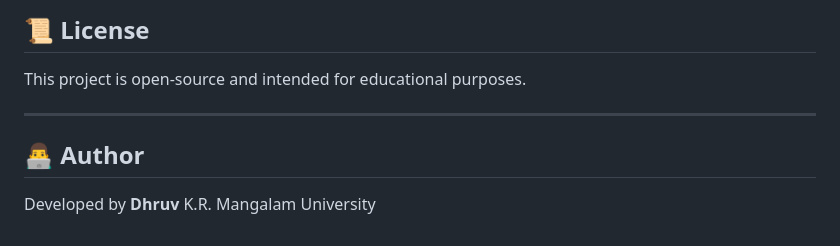
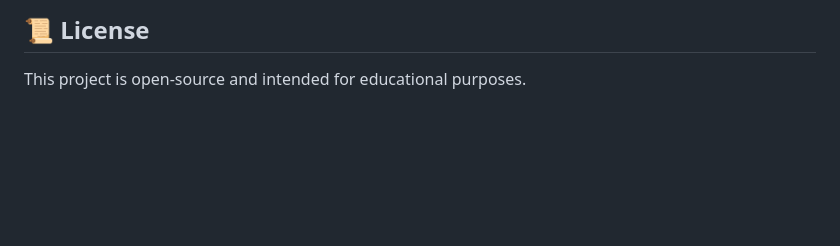
Before and after one commit to Whoami155/Env-Iot, a Markdown page: README.md, the part around the change. Rendered like a GitHub page; blank space fills up the shorter version.

```diff
--- a/README.md
+++ b/README.md
@@ -180,10 +180,3 @@ It improves:
 ## 📜 License
 
 This project is open-source and intended for educational purposes.
-
----
-
-## 👨‍💻 Author
-
-Developed by **Dhruv**
-K.R. Mangalam University
```
